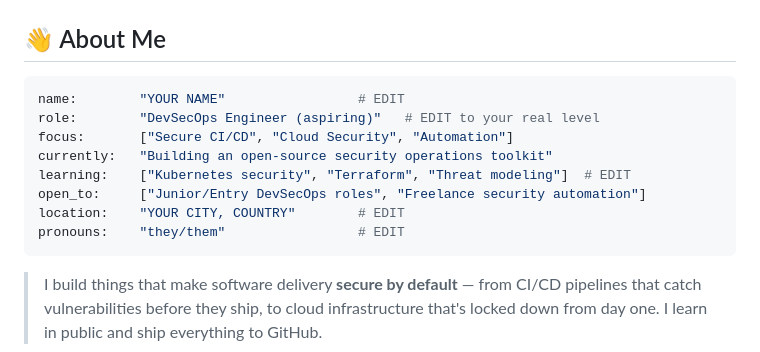
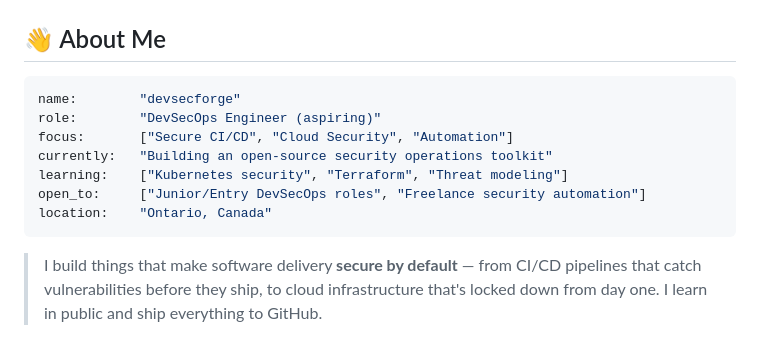
Before and after one commit to nazsam/nazsam, a Markdown page: README.md, the part around one of its changes. Rendered like a GitHub page.

Commit message:
feat: personalize profile README with user credentials and links

````diff
--- a/README.md
+++ b/README.md
@@ -29,14 +28,13 @@
 
 <!-- EDIT this whole block with your real story. Keep it honest — recruiters verify. -->
 ```yaml
-name:        "YOUR NAME"                 # EDIT
-role:        "DevSecOps Engineer (aspiring)"   # EDIT to your real level
+name:        "devsecforge"
+role:        "DevSecOps Engineer (aspiring)"
 focus:       ["Secure CI/CD", "Cloud Security", "Automation"]
 currently:   "Building an open-source security operations toolkit"
-learning:    ["Kubernetes security", "Terraform", "Threat modeling"]  # EDIT
+learning:    ["Kubernetes security", "Terraform", "Threat modeling"]
 open_to:     ["Junior/Entry DevSecOps roles", "Freelance security automation"]
-location:    "YOUR CITY, COUNTRY"        # EDIT
-pronouns:    "they/them"                 # EDIT
+location:    "Ontario, Canada"
 ```
 
 > I build things that make software delivery **secure by default** — from CI/CD pipelines that
````
Also changed, not shown: other parts of README.md (+3 -4 lines).
